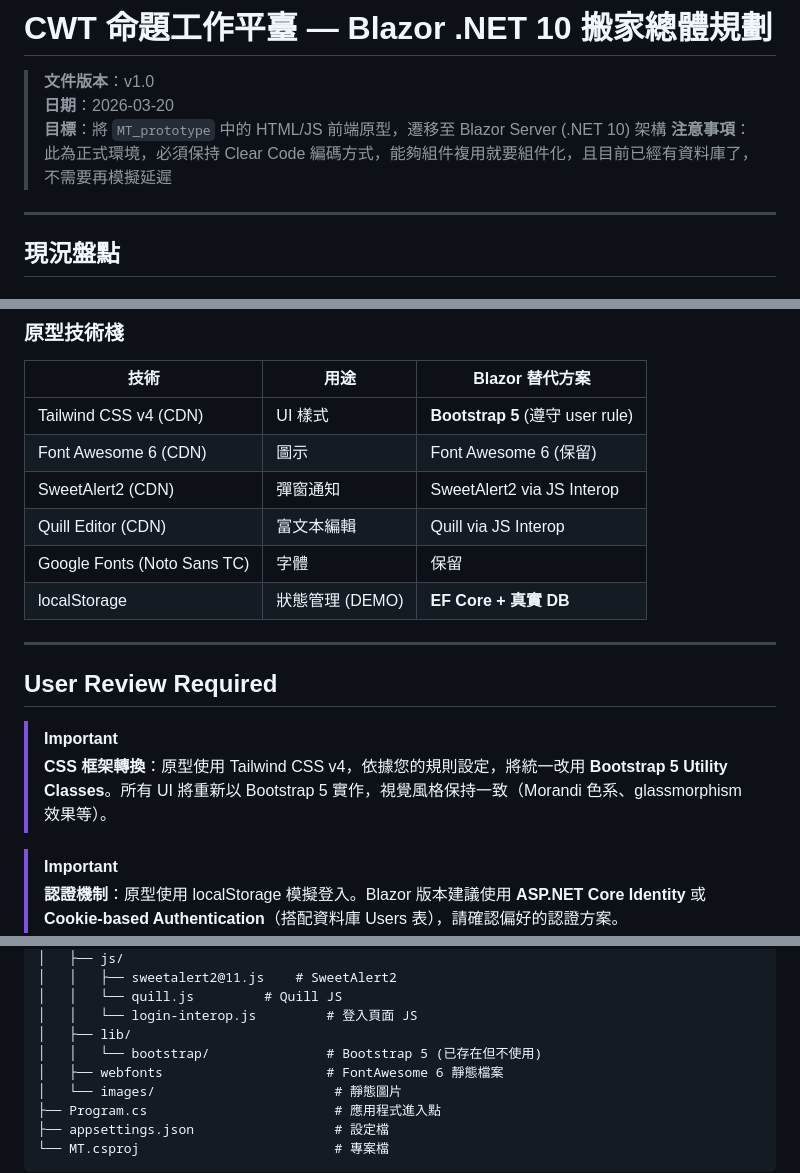
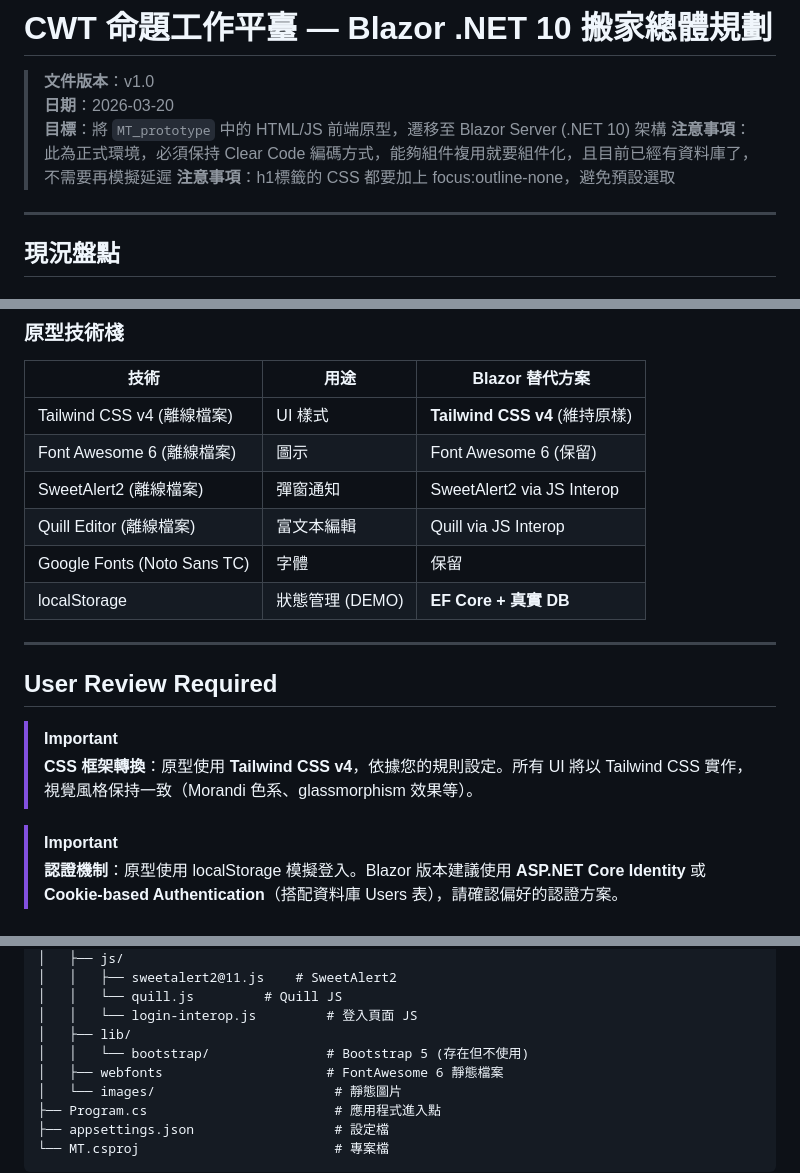
Before and after one commit to wowoHello/MT_official, a Markdown page: CLAUDE.md, 3 parts joined by grey strips. Rendered like a GitHub page.

Commit message:
更新 CLAUDE.md 檔案，增加優話提示詞

```diff
--- a/CLAUDE.md
+++ b/CLAUDE.md
@@ -4,7 +4,7 @@
 > **日期**：2026-03-20
 > **目標**：將 `MT_prototype` 中的 HTML/JS 前端原型，遷移至 Blazor Server (.NET 10) 架構
 > **注意事項**：此為正式環境，必須保持 Clear Code 編碼方式，能夠組件複用就要組件化，且目前已經有資料庫了，不需要再模擬延遲
-
+> **注意事項**：h1標籤的 CSS 都要加上 focus:outline-none，避免預設選取
 ---
 
 ## 現況盤點
@@ -30,10 +30,10 @@
 
 | 技術 | 用途 | Blazor 替代方案 |
 |------|------|----------------|
-| Tailwind CSS v4 (CDN) | UI 樣式 | **Bootstrap 5** (遵守 user rule) |
-| Font Awesome 6 (CDN) | 圖示 | Font Awesome 6 (保留) |
-| SweetAlert2 (CDN) | 彈窗通知 | SweetAlert2 via JS Interop |
-| Quill Editor (CDN) | 富文本編輯 | Quill via JS Interop |
+| Tailwind CSS v4 (離線檔案) | UI 樣式 | **Tailwind CSS v4** (維持原樣) |
+| Font Awesome 6 (離線檔案) | 圖示 | Font Awesome 6 (保留) |
+| SweetAlert2 (離線檔案) | 彈窗通知 | SweetAlert2 via JS Interop |
+| Quill Editor (離線檔案) | 富文本編輯 | Quill via JS Interop |
 | Google Fonts (Noto Sans TC) | 字體 | 保留 |
 | localStorage | 狀態管理 (DEMO) | **EF Core + 真實 DB** |
 
@@ -42,7 +42,7 @@
 ## User Review Required
 
 > [!IMPORTANT]
-> **CSS 框架轉換**：原型使用 Tailwind CSS v4，依據您的規則設定，將統一改用 **Bootstrap 5 Utility Classes**。所有 UI 將重新以 Bootstrap 5 實作，視覺風格保持一致（Morandi 色系、glassmorphism 效果等）。
+> **CSS 框架轉換**：原型使用 **Tailwind CSS v4**，依據您的規則設定。所有 UI 將以 Tailwind CSS 實作，視覺風格保持一致（Morandi 色系、glassmorphism 效果等）。
 
 > [!IMPORTANT]
 > **認證機制**：原型使用 localStorage 模擬登入。Blazor 版本建議使用 **ASP.NET Core Identity** 或 **Cookie-based Authentication**（搭配資料庫 Users 表），請確認偏好的認證方案。
@@ -108,7 +108,7 @@ MT/
 │   │   └── quill.js         # Quill JS
 │   │   └── login-interop.js         # 登入頁面 JS
 │   ├── lib/
-│   │   └── bootstrap/               # Bootstrap 5 (已存在但不使用)
+│   │   └── bootstrap/               # Bootstrap 5 (存在但不使用)
 │   ├── webfonts                     # FontAwesome 6 靜態檔案
 │   └── images/                       # 靜態圖片
 ├── Program.cs                        # 應用程式進入點
```
